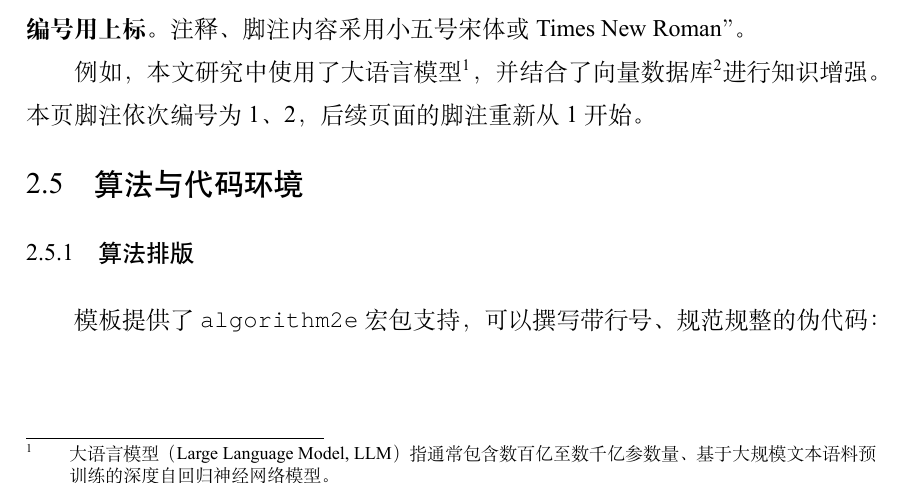
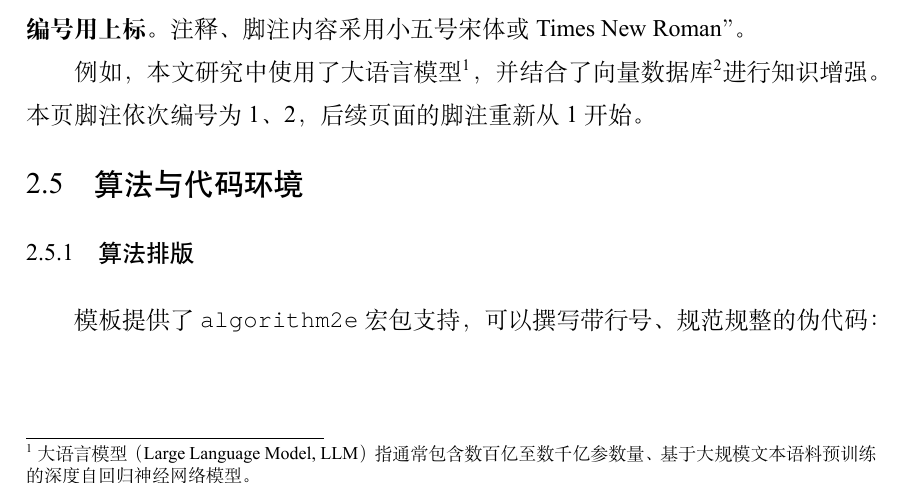
Before and after one commit to SWUFE-DB-Group/swufe-thesis-bachelor, a LaTeX thesis (main.tex, which reads setup.tex): part of page 12 of 22, cut so that both start at the same text. Compiled offline with XeLaTeX; a missing font is replaced by an installed copy or a similar font; a missing bibliography style is replaced by a similar one.

Commit message:
Remove excessive footnote indentation and marker spacing

```diff
--- a/setup.tex
+++ b/setup.tex
@@ -336,7 +336,14 @@
 % 10. 注释与脚注格式设置
 % 规范要求：采用脚注，每页独立从1开始编号，小五号宋体或 Times New Roman，正文编号上标
 % ---------------------------------------------------------
-\usepackage[perpage,bottom,hang]{footmisc}
+\usepackage[perpage,bottom]{footmisc}
+% 脚注左对齐，不使用首行或悬挂缩进；编号后仅留少量间距。
+\makeatletter
+\renewcommand{\@makefntext}[1]{%
+  \setlength{\parindent}{0pt}%
+  \noindent\@makefnmark\nobreak\hspace{0.25em}#1%
+}
+\makeatother
 % 覆盖 SJTUTeX 中文方案默认的圆圈数字，使用普通阿拉伯数字上标。
 \sjtusetup{style={fnmark-style=plain}}
 \renewcommand{\footnoterule}{\vspace*{-3pt}\hrule width 0.35\columnwidth height 0.4pt \vspace*{2.6pt}}
```
